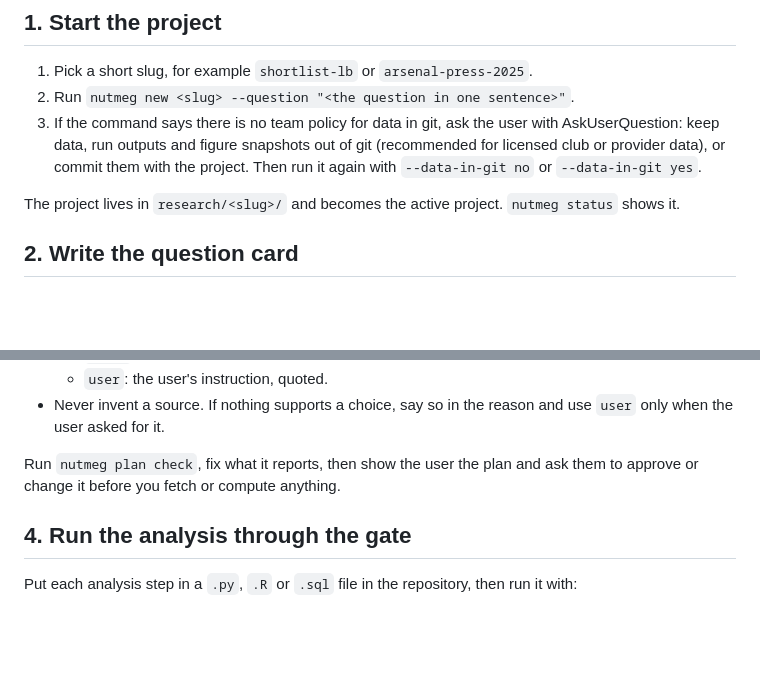
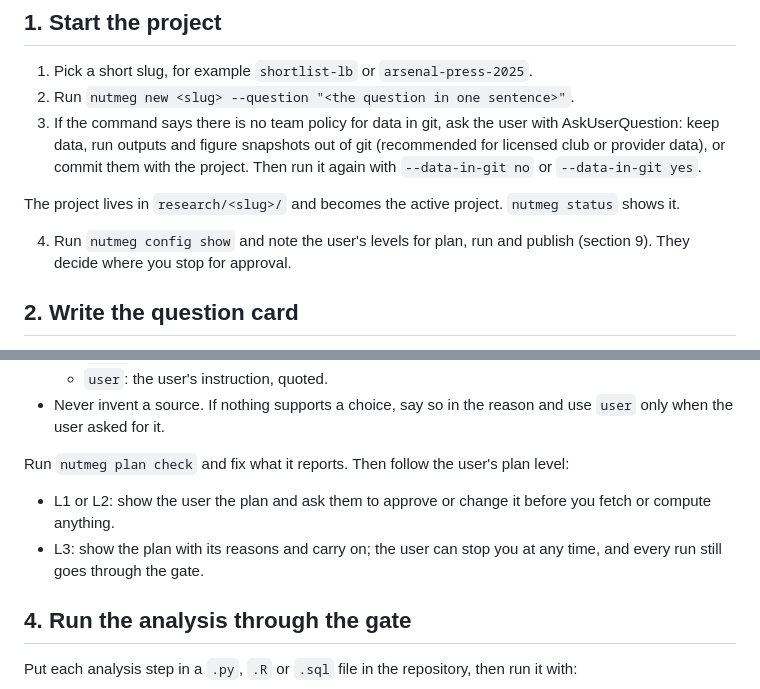
Before and after one commit to withqwerty/nutmeg, a Markdown page: skills/research/SKILL.md, 2 parts joined by grey strips. Rendered like a GitHub page; blank space fills up the shorter version.

Commit message:
fix(research): follow the plan autonomy level before computing
The research skill always stopped for plan approval, so a fanalyst at plan
level L3 could not work through a project. The skill now reads the levels
with `nutmeg config show` and stops for approval only at L1 or L2. Found by
a held-out live run.

Co-Authored-By: Claude Opus 5.5 <noreply@anthropic.com>

```diff
--- a/skills/research/SKILL.md
+++ b/skills/research/SKILL.md
@@ -44,6 +44,9 @@ cross?"), a code fix or a lookup.
 
 The project lives in `research/<slug>/` and becomes the active project. `nutmeg status` shows it.
 
+4. Run `nutmeg config show` and note the user's levels for plan, run and publish (section 9). They
+   decide where you stop for approval.
+
 ## 2. Write the question card
 
 Fill in `research/<slug>/question.md`: the question, the decision or output it informs, the data
@@ -73,8 +76,11 @@ nutmeg plan choose --kind metric --choice "npxG per 90" \
 - Never invent a source. If nothing supports a choice, say so in the reason and use `user` only
   when the user asked for it.
 
-Run `nutmeg plan check`, fix what it reports, then show the user the plan and ask them to approve
-or change it before you fetch or compute anything.
+Run `nutmeg plan check` and fix what it reports. Then follow the user's plan level:
+- L1 or L2: show the user the plan and ask them to approve or change it before you fetch or compute
+  anything.
+- L3: show the plan with its reasons and carry on; the user can stop you at any time, and every run
+  still goes through the gate.
 
 ## 4. Run the analysis through the gate
 
```
